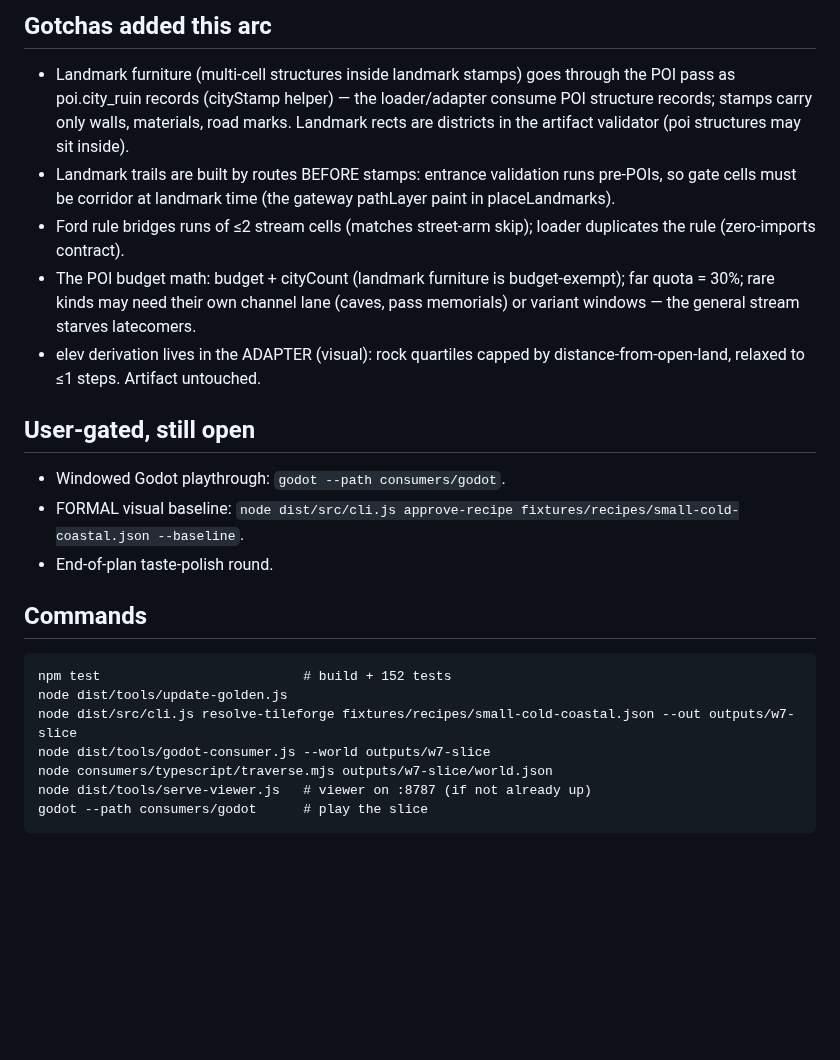
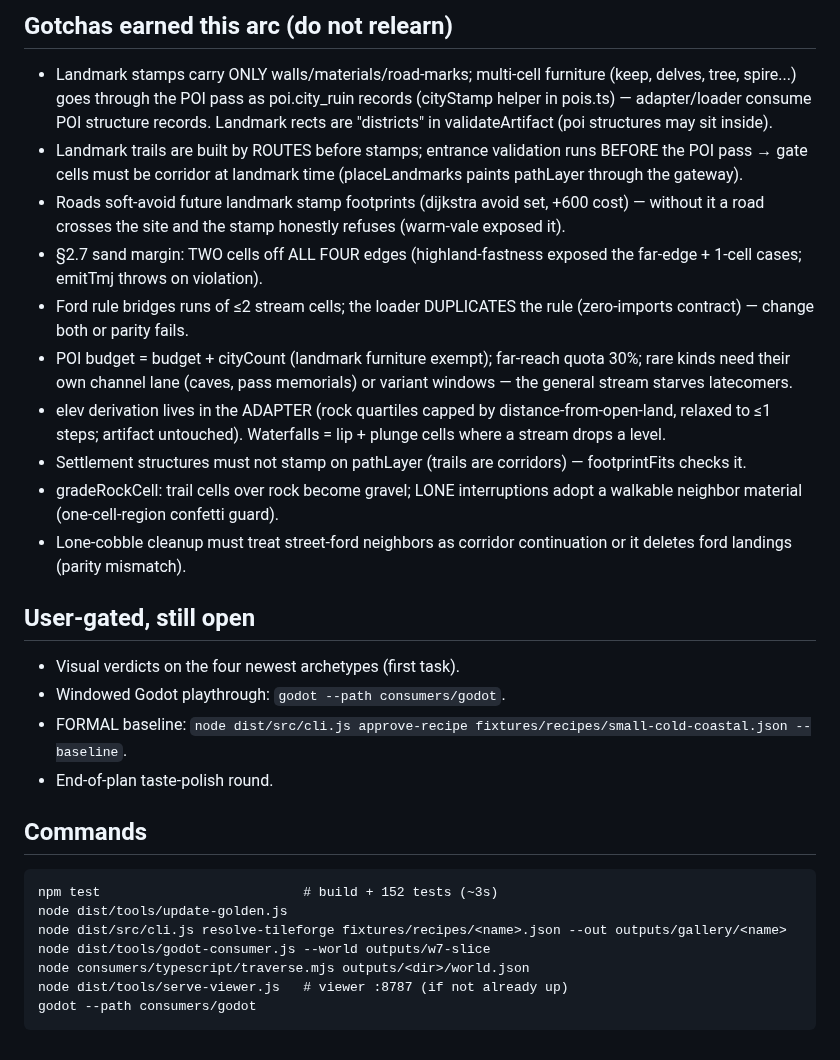
Before and after one commit to tilok1234/WorldForge, a Markdown page: HANDOFF.md, the part around one of its changes. Drawn GitHub-style; blank space fills up the shorter version.

Commit message:
Handoff for account switch #3: full arc state, variety arc in flight
Co-Authored-By: Claude Fable 5 <noreply@anthropic.com>

````diff
--- a/HANDOFF.md
+++ b/HANDOFF.md
@@ -82,38 +91,50 @@ more props.
 
-## Gotchas added this arc
+## Gotchas earned this arc (do not relearn)
 
-- Landmark furniture (multi-cell structures inside landmark stamps) goes
-  through the POI pass as poi.city_ruin records (cityStamp helper) — the
-  loader/adapter consume POI structure records; stamps carry only walls,
-  materials, road marks. Landmark rects are districts in the artifact
-  validator (poi structures may sit inside).
-- Landmark trails are built by routes BEFORE stamps: entrance validation
-  runs pre-POIs, so gate cells must be corridor at landmark time (the
-  gateway pathLayer paint in placeLandmarks).
-- Ford rule bridges runs of ≤2 stream cells (matches street-arm skip);
-  loader duplicates the rule (zero-imports contract).
-- The POI budget math: budget + cityCount (landmark furniture is
-  budget-exempt); far quota = 30%; rare kinds may need their own channel
-  lane (caves, pass memorials) or variant windows — the general stream
-  starves latecomers.
-- elev derivation lives in the ADAPTER (visual): rock quartiles capped by
-  distance-from-open-land, relaxed to ≤1 steps. Artifact untouched.
+- Landmark stamps carry ONLY walls/materials/road-marks; multi-cell
+  furniture (keep, delves, tree, spire...) goes through the POI pass as
+  poi.city_ruin records (cityStamp helper in pois.ts) — adapter/loader
+  consume POI structure records. Landmark rects are "districts" in
+  validateArtifact (poi structures may sit inside).
+- Landmark trails are built by ROUTES before stamps; entrance validation
+  runs BEFORE the POI pass → gate cells must be corridor at landmark
+  time (placeLandmarks paints pathLayer through the gateway).
+- Roads soft-avoid future landmark stamp footprints (dijkstra avoid set,
+  +600 cost) — without it a road crosses the site and the stamp honestly
+  refuses (warm-vale exposed it).
+- §2.7 sand margin: TWO cells off ALL FOUR edges (highland-fastness
+  exposed the far-edge + 1-cell cases; emitTmj throws on violation).
+- Ford rule bridges runs of ≤2 stream cells; the loader DUPLICATES the
+  rule (zero-imports contract) — change both or parity fails.
+- POI budget = budget + cityCount (landmark furniture exempt); far-reach
+  quota 30%; rare kinds need their own channel lane (caves, pass
+  memorials) or variant windows — the general stream starves latecomers.
+- elev derivation lives in the ADAPTER (rock quartiles capped by
+  distance-from-open-land, relaxed to ≤1 steps; artifact untouched).
+  Waterfalls = lip + plunge cells where a stream drops a level.
+- Settlement structures must not stamp on pathLayer (trails are
+  corridors) — footprintFits checks it.
+- gradeRockCell: trail cells over rock become gravel; LONE interruptions
+  adopt a walkable neighbor material (one-cell-region confetti guard).
+- Lone-cobble cleanup must treat street-ford neighbors as corridor
+  continuation or it deletes ford landings (parity mismatch).
 
 ## User-gated, still open
 
+- Visual verdicts on the four newest archetypes (first task).
 - Windowed Godot playthrough: `godot --path consumers/godot`.
-- FORMAL visual baseline: `node dist/src/cli.js approve-recipe
+- FORMAL baseline: `node dist/src/cli.js approve-recipe
   fixtures/recipes/small-cold-coastal.json --baseline`.
 - End-of-plan taste-polish round.
 
 ## Commands
 
 ```
-npm test                          # build + 152 tests
+npm test                          # build + 152 tests (~3s)
 node dist/tools/update-golden.js
-node dist/src/cli.js resolve-tileforge fixtures/recipes/small-cold-coastal.json --out outputs/w7-slice
+node dist/src/cli.js resolve-tileforge fixtures/recipes/<name>.json --out outputs/gallery/<name>
 node dist/tools/godot-consumer.js --world outputs/w7-slice
-node consumers/typescript/traverse.mjs outputs/w7-slice/world.json
-node dist/tools/serve-viewer.js   # viewer on :8787 (if not already up)
-godot --path consumers/godot      # play the slice
+node consumers/typescript/traverse.mjs outputs/<dir>/world.json
+node dist/tools/serve-viewer.js   # viewer :8787 (if not already up)
+godot --path consumers/godot
 ```
````
Also changed, not shown: other parts of HANDOFF.md (+75 -66 lines).
